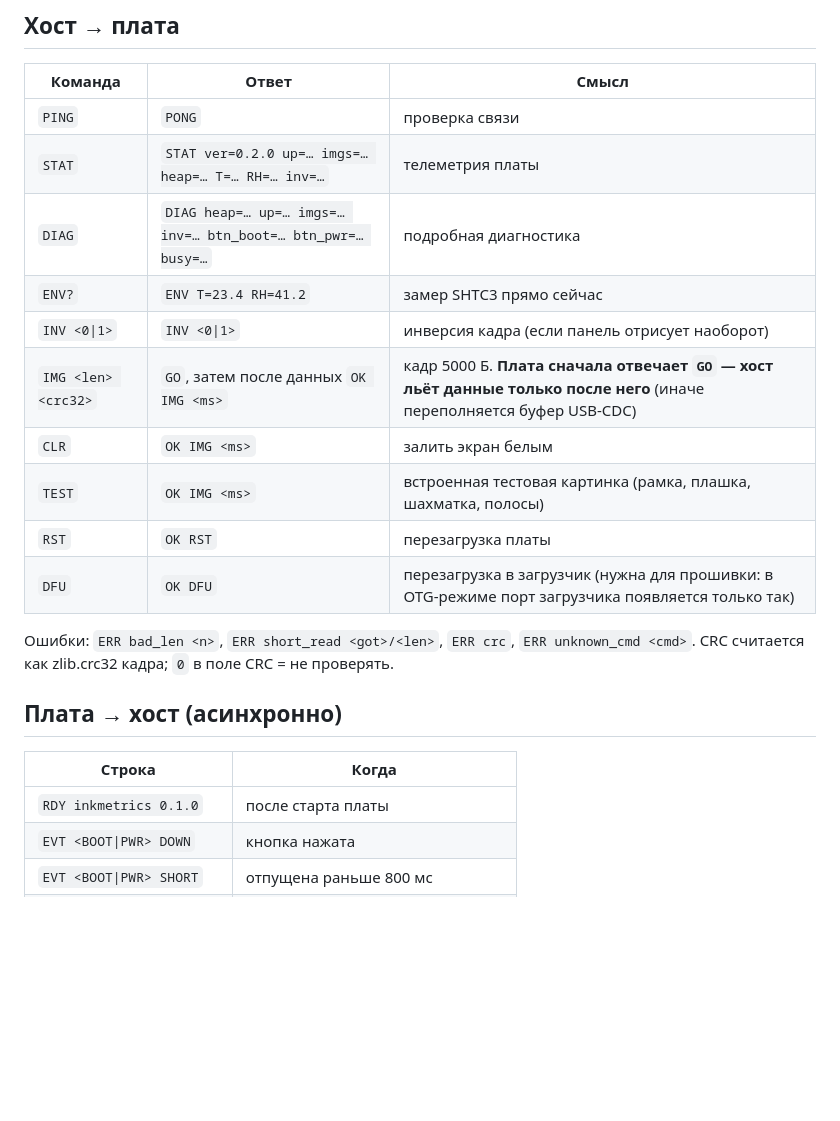
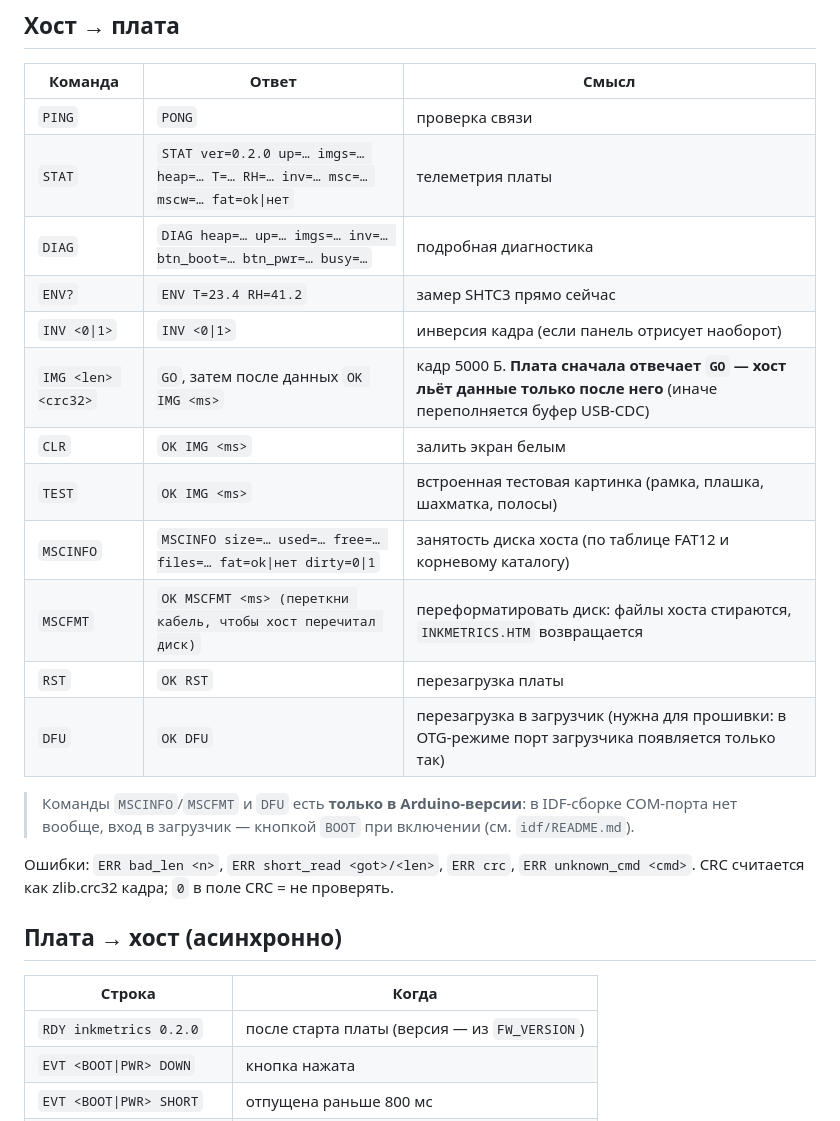
Before and after one commit to isemaster/inkmetrics, a Markdown page: docs/protocol.md, the part around the change. GitHub-like rendering; blank space fills up the shorter version.

```diff
--- a/docs/protocol.md
+++ b/docs/protocol.md
@@ -8,15 +8,20 @@
 | Команда | Ответ | Смысл |
 |---|---|---|
 | `PING` | `PONG` | проверка связи |
-| `STAT` | `STAT ver=0.2.0 up=… imgs=… heap=… T=… RH=… inv=…` | телеметрия платы |
+| `STAT` | `STAT ver=0.2.0 up=… imgs=… heap=… T=… RH=… inv=… msc=… mscw=… fat=ok\|нет` | телеметрия платы |
 | `DIAG` | `DIAG heap=… up=… imgs=… inv=… btn_boot=… btn_pwr=… busy=…` | подробная диагностика |
 | `ENV?` | `ENV T=23.4 RH=41.2` | замер SHTC3 прямо сейчас |
 | `INV <0\|1>` | `INV <0\|1>` | инверсия кадра (если панель отрисует наоборот) |
 | `IMG <len> <crc32>` | `GO`, затем после данных `OK IMG <ms>` | кадр 5000 Б. **Плата сначала отвечает `GO` — хост льёт данные только после него** (иначе переполняется буфер USB-CDC) |
 | `CLR` | `OK IMG <ms>` | залить экран белым |
 | `TEST` | `OK IMG <ms>` | встроенная тестовая картинка (рамка, плашка, шахматка, полосы) |
+| `MSCINFO` | `MSCINFO size=… used=… free=… files=… fat=ok\|нет dirty=0\|1` | занятость диска хоста (по таблице FAT12 и корневому каталогу) |
+| `MSCFMT` | `OK MSCFMT <ms> (переткни кабель, чтобы хост перечитал диск)` | переформатировать диск: файлы хоста стираются, `INKMETRICS.HTM` возвращается |
 | `RST` | `OK RST` | перезагрузка платы |
 | `DFU` | `OK DFU` | перезагрузка в загрузчик (нужна для прошивки: в OTG-режиме порт загрузчика появляется только так) |
+
+> Команды `MSCINFO`/`MSCFMT` и `DFU` есть **только в Arduino-версии**: в IDF-сборке COM-порта нет
+> вообще, вход в загрузчик — кнопкой `BOOT` при включении (см. `idf/README.md`).
 
 Ошибки: `ERR bad_len <n>`, `ERR short_read <got>/<len>`, `ERR crc`, `ERR unknown_cmd <cmd>`.
 CRC считается как zlib.crc32 кадра; `0` в поле CRC = не проверять.
@@ -25,7 +30,7 @@ CRC считается как zlib.crc32 кадра; `0` в поле CRC = не
 
 | Строка | Когда |
 |---|---|
-| `RDY inkmetrics 0.1.0` | после старта платы |
+| `RDY inkmetrics 0.2.0` | после старта платы (версия — из `FW_VERSION`) |
 | `EVT <BOOT\|PWR> DOWN` | кнопка нажата |
 | `EVT <BOOT\|PWR> SHORT` | отпущена раньше 800 мс |
 | `EVT <BOOT\|PWR> LONG` | удержание ≥ 800 мс |
```
Also changed, not shown: README.md (+8 -4 lines).
